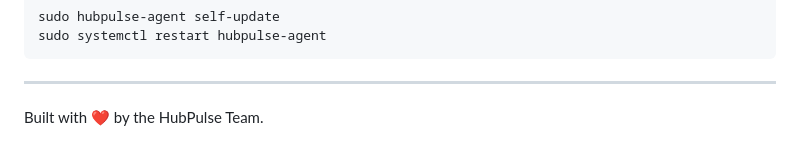
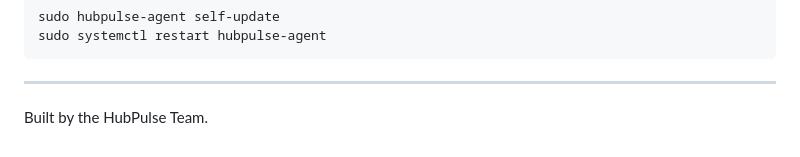
Before and after one commit to bonheur15/hubpulse-agent, a Markdown page: README.md, the part around one of its changes. Drawn GitHub-style.

````diff
--- a/README.md
+++ b/README.md
@@ -105,4 +105,4 @@ sudo systemctl restart hubpulse-agent
 ```
 
 ---
-Built with ❤️ by the HubPulse Team.
+Built by the HubPulse Team.
````
Also changed, not shown: other parts of README.md (+9 -9 lines).
